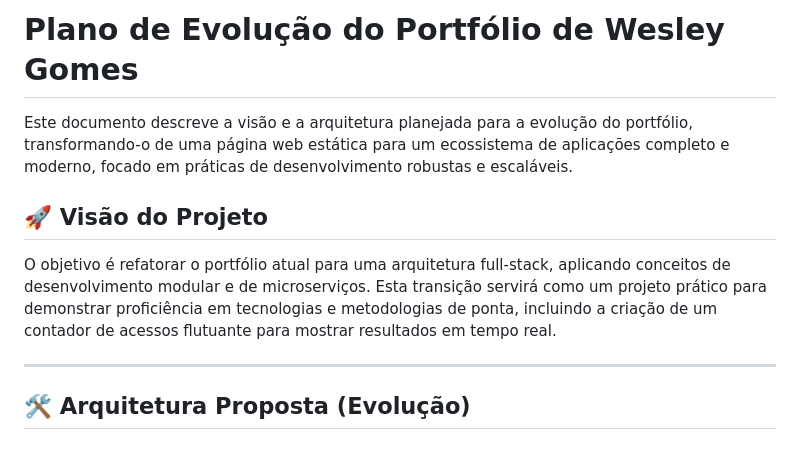
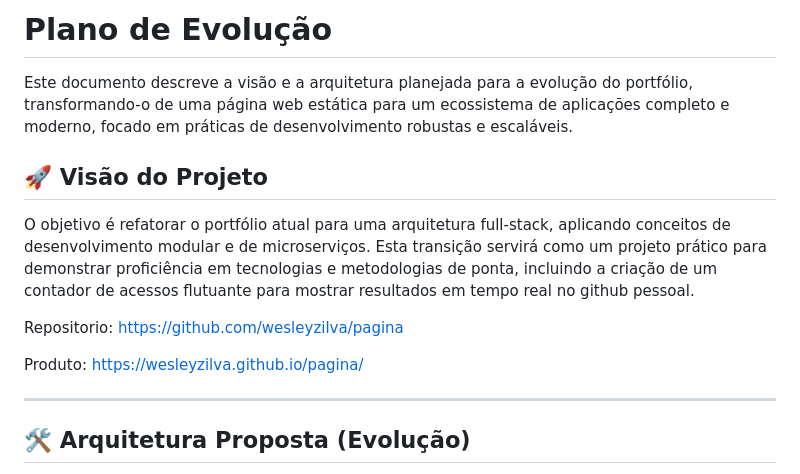
Before and after one commit to wesleyzilva/pagina, a Markdown page: README.md, the part around the change. Rendered like a GitHub page.

Commit message:
feat: ajustes

```diff
--- a/README.md
+++ b/README.md
@@ -1,10 +1,15 @@
-# Plano de Evolução do Portfólio de Wesley Gomes
+# Plano de Evolução
 
 Este documento descreve a visão e a arquitetura planejada para a evolução do portfólio, transformando-o de uma página web estática para um ecossistema de aplicações completo e moderno, focado em práticas de desenvolvimento robustas e escaláveis.
 
 ## 🚀 Visão do Projeto
 
-O objetivo é refatorar o portfólio atual para uma arquitetura full-stack, aplicando conceitos de desenvolvimento modular e de microserviços. Esta transição servirá como um projeto prático para demonstrar proficiência em tecnologias e metodologias de ponta, incluindo a criação de um contador de acessos flutuante para mostrar resultados em tempo real.
+O objetivo é refatorar o portfólio atual para uma arquitetura full-stack, aplicando conceitos de desenvolvimento modular e de microserviços. Esta transição servirá como um projeto prático para demonstrar proficiência em tecnologias e metodologias de ponta, incluindo a criação de um contador de acessos flutuante para mostrar resultados em tempo real no github pessoal.
+
+Repositorio: https://github.com/wesleyzilva/pagina
+
+Produto: https://wesleyzilva.github.io/pagina/
+
 
 ---
 
```
